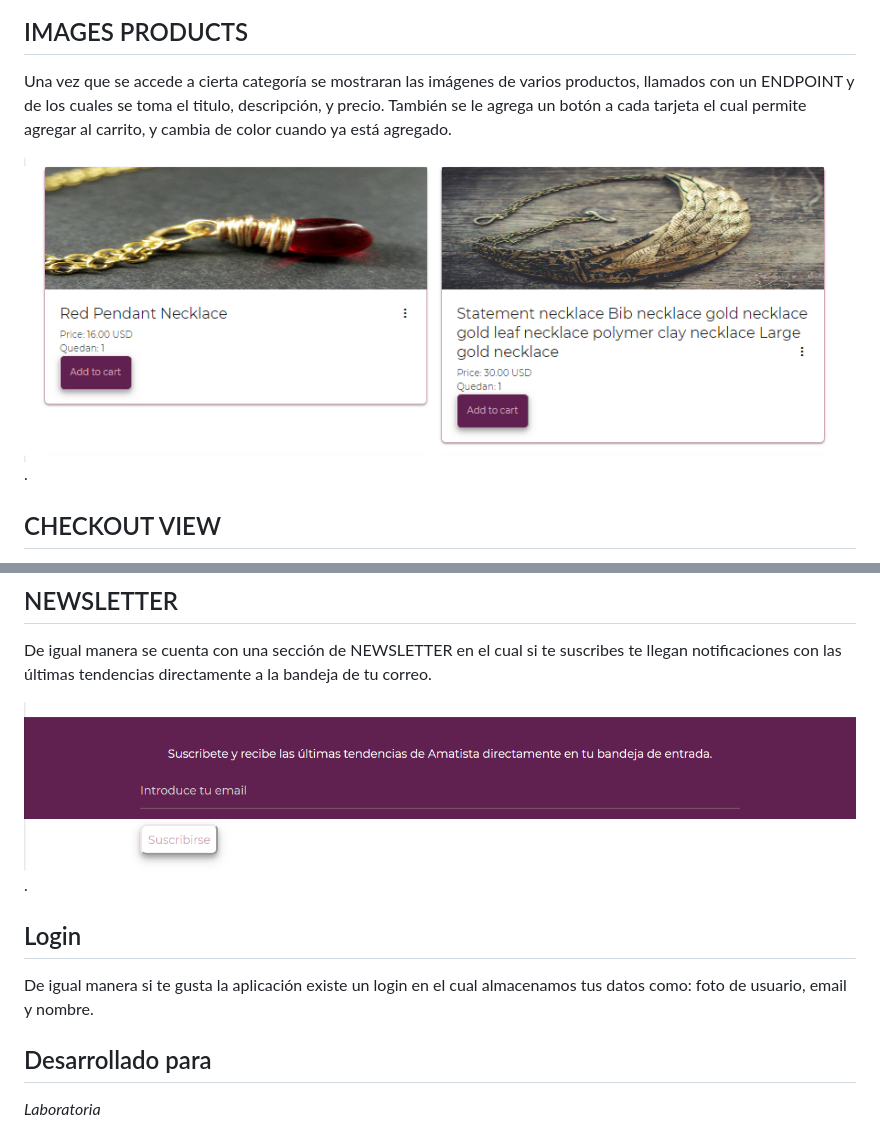
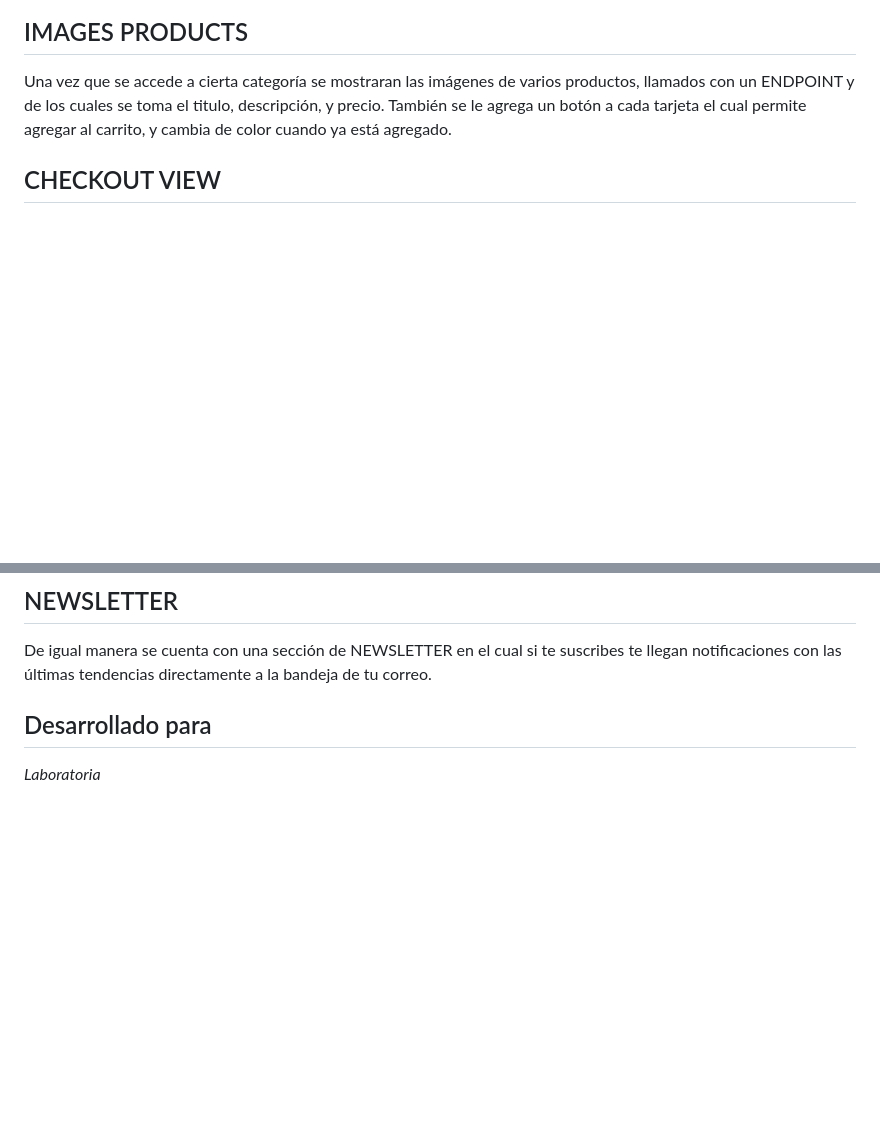
Before and after one commit to glous09/ecommerce, a Markdown page: README.md, 2 parts joined by grey strips. Rendered like a GitHub page; blank space fills up the shorter version.

```diff
--- a/README.md
+++ b/README.md
@@ -23,7 +35,6 @@ y precio. También se le agrega un botón a cada tarjeta el cual permite agregar
 carrito, y cambia de color cuando ya está agregado.
 
 
-![cardProducts](assets/images/products.png).
 
 ## CHECKOUT VIEW
 Ya seleccionados los productos que deseamos comprar se pasa a la tab checkout y
@@ -37,11 +48,8 @@ De igual manera se cuenta con una sección de NEWSLETTER en el cual si te suscri
 te llegan notificaciones con las últimas tendencias directamente a la bandeja
 de tu correo.
 
-![checkout](assets/images/newsletter.png).
 
-## Login
-De igual manera si te gusta la aplicación existe un login en el cual almacenamos
-tus datos como: foto de usuario, email y nombre.
+
 
 
 Desarrollado para
```
Also changed, not shown: other parts of README.md (+19 -7 lines), assets/images/descripcion.png (added), assets/images/imac.png (added).
